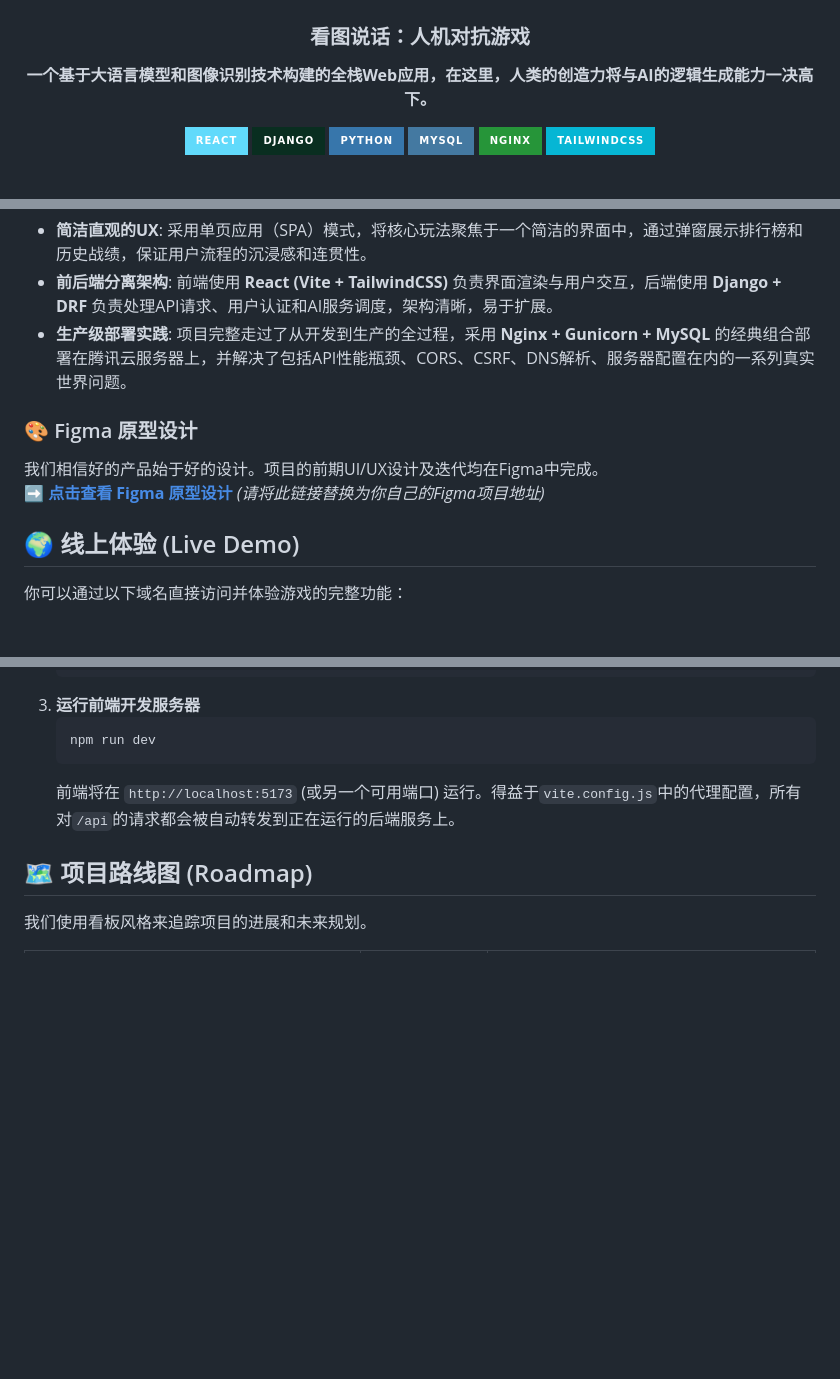
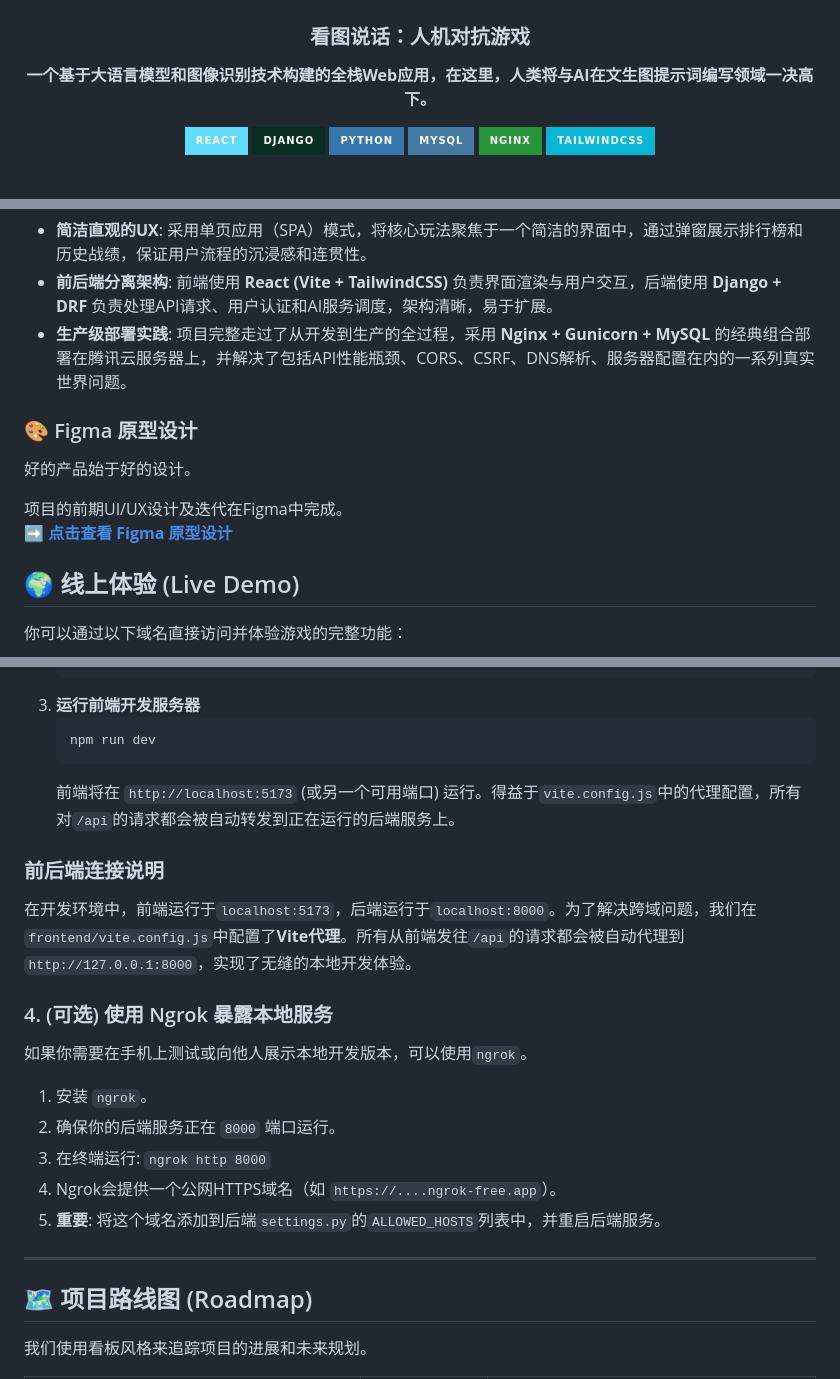
Before and after one commit to Mariooo7/django-ai-game, a Markdown page: readme.md, 3 parts joined by grey strips. Rendered like a GitHub page; badges without logos; blank space fills up the shorter version.

Commit message:
Better README

````diff
--- a/readme.md
+++ b/readme.md
@@ -5,7 +5,7 @@
   # **Picture Talk: Human vs AI**
   ### 看图说话：人机对抗游戏
 
-  **一个基于大语言模型和图像识别技术构建的全栈Web应用，在这里，人类的创造力将与AI的逻辑生成能力一决高下。**
+  **一个基于大语言模型和图像识别技术构建的全栈Web应用，在这里，人类将与AI在文生图提示词编写领域一决高下。**
 
 </div>
 
@@ -39,10 +39,13 @@
 * **前后端分离架构**: 前端使用 **React (Vite + TailwindCSS)** 负责界面渲染与用户交互，后端使用 **Django + DRF** 负责处理API请求、用户认证和AI服务调度，架构清晰，易于扩展。
 * **生产级部署实践**: 项目完整走过了从开发到生产的全过程，采用 **Nginx + Gunicorn + MySQL** 的经典组合部署在腾讯云服务器上，并解决了包括API性能瓶颈、CORS、CSRF、DNS解析、服务器配置在内的一系列真实世界问题。
 
+
 ### 🎨 Figma 原型设计
-我们相信好的产品始于好的设计。项目的前期UI/UX设计及迭代均在Figma中完成。
+好的产品始于好的设计。
+
+项目的前期UI/UX设计及迭代在Figma中完成。
 <br>
-**[➡️ 点击查看 Figma 原型设计](https://www.figma.com/design/your-project-link)** *(请将此链接替换为你自己的Figma项目地址)*
+**[➡️ 点击查看 Figma 原型设计](https://www.figma.com/design/P60rPIlfPWI528XiZcdMjF/PROMPT_PK_GAME?node-id=0-1&t=MjNQSV8O297ff33s-1)**
 
 ## 🌍 线上体验 (Live Demo)
 
@@ -118,6 +125,22 @@
     ```
     前端将在 `http://localhost:5173` (或另一个可用端口) 运行。得益于`vite.config.js`中的代理配置，所有对`/api`的请求都会被自动转发到正在运行的后端服务上。
 
+### 前后端连接说明
+
+在开发环境中，前端运行于`localhost:5173`，后端运行于`localhost:8000`。为了解决跨域问题，我们在`frontend/vite.config.js`中配置了**Vite代理**。所有从前端发往`/api`的请求都会被自动代理到`http://127.0.0.1:8000`，实现了无缝的本地开发体验。
+
+### 4. (可选) 使用 Ngrok 暴露本地服务
+
+如果你需要在手机上测试或向他人展示本地开发版本，可以使用`ngrok`。
+
+1. 安装 `ngrok`。
+2. 确保你的后端服务正在 `8000` 端口运行。
+3.  在终端运行: `ngrok http 8000`
+4. Ngrok会提供一个公网HTTPS域名（如 `https://....ngrok-free.app`）。
+5. **重要**: 将这个域名添加到后端`settings.py`的`ALLOWED_HOSTS`列表中，并重启后端服务。
+
+---
+
 ## 🗺️ 项目路线图 (Roadmap)
 
 我们使用看板风格来追踪项目的进展和未来规划。
````
Also changed, not shown: other parts of readme.md (+47 -0 lines).
